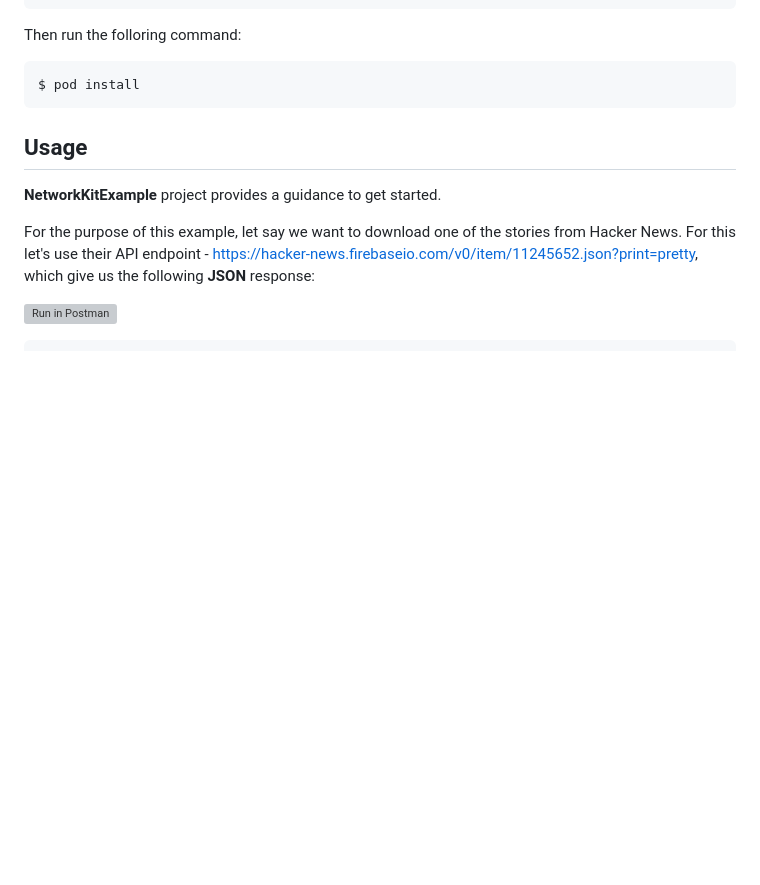
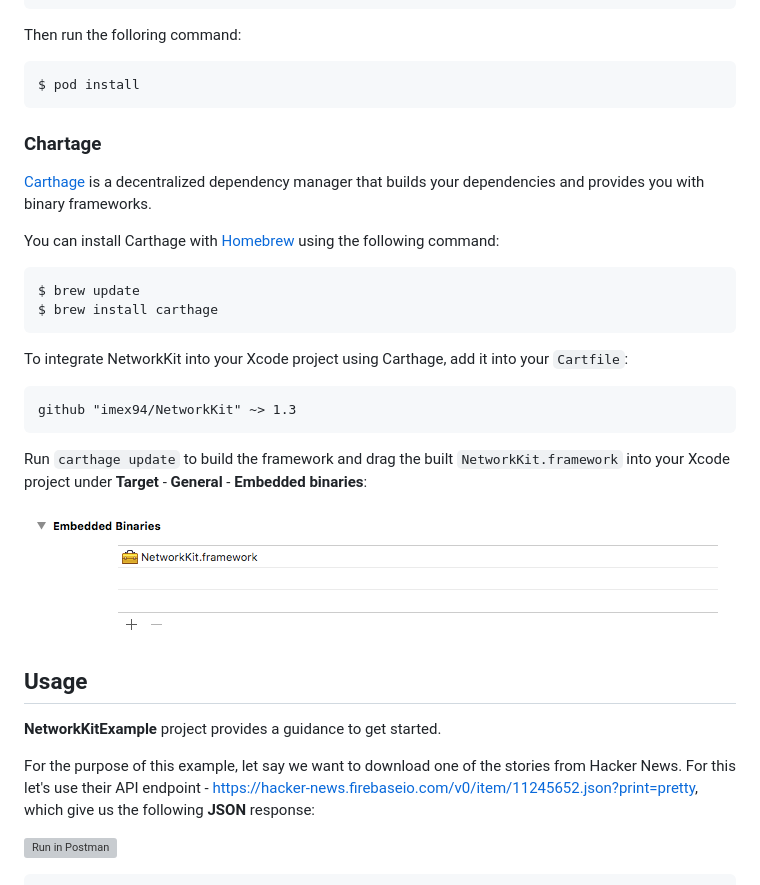
Before and after one commit to imex94/NetworkKit, a Markdown page: README.md, the part around the change. GitHub-like rendering; pictures changed too: images/import2.png (added); blank space fills up the shorter version; grey boxes are pictures that could not be loaded.

````diff
--- a/README.md
+++ b/README.md
@@ -31,6 +31,27 @@ Then run the folloring command:
 ```
 $ pod install
 ```
+
+### Chartage
+
+[Carthage](https://github.com/Carthage/Carthage) is a decentralized dependency manager that builds your dependencies and provides you with binary frameworks.
+
+You can install Carthage with [Homebrew](http://brew.sh) using the following command:
+
+```
+$ brew update
+$ brew install carthage
+```
+
+To integrate NetworkKit into your Xcode project using Carthage, add it into your ```Cartfile```:
+
+```
+github "imex94/NetworkKit" ~> 1.3
+```
+
+Run ```carthage update``` to build the framework and drag the built ```NetworkKit.framework``` into your Xcode project under **Target** - **General** - **Embedded binaries**:
+
+![Import Framework](https://github.com/imex94/NetworkKit/blob/master/images/import2.png "Import Framework")
 
 ## Usage
 
````
Also changed, not shown: 6 other files.
